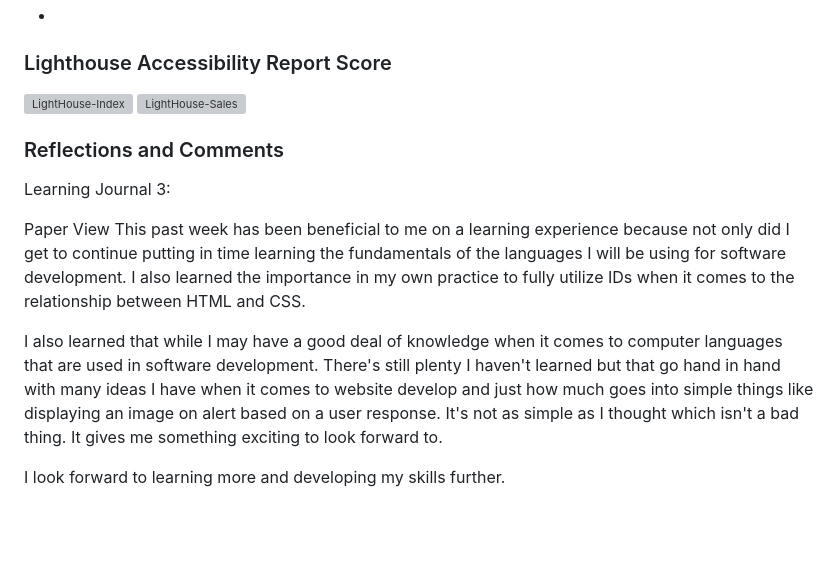
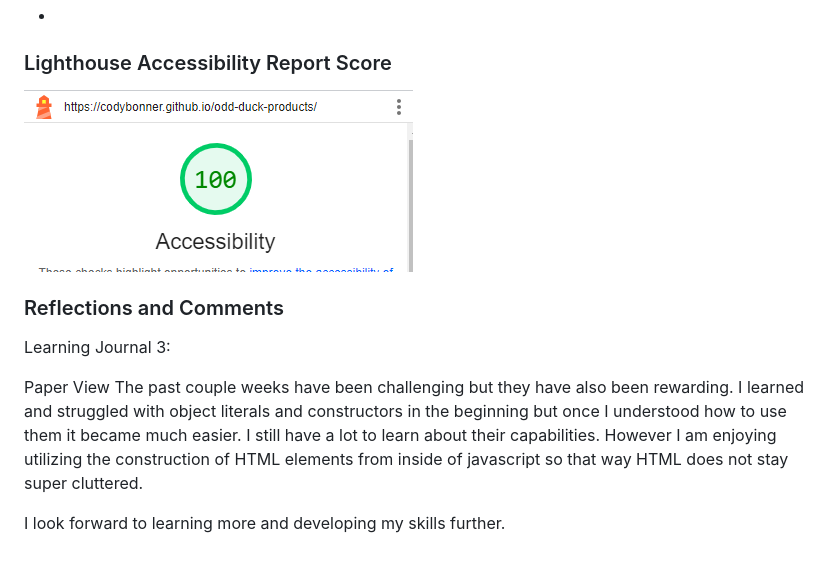
Before and after one commit to CodyBonner/odd-duck-products, a Markdown page: README.md, the part around the change printed below. Drawn GitHub-style; pictures changed too: img/odd-ducks-lighthouse.PNG (added); blank space fills up the shorter version; grey boxes are pictures that could not be loaded.

Commit message:
updated readme file and added lighthouse

```diff
--- a/README.md
+++ b/README.md
@@ -23,16 +24,13 @@ To utilize the skills and tools I have achieved to showcase a unique and persona
 
 ### Lighthouse Accessibility Report Score
 
-![LightHouse-Index](img/lighthouse-index.PNG)
-![LightHouse-Sales](img/lighthouse-sales.PNG)
+![LightHouse-Index](img/odd-ducks-lighthouse.PNG)
 
 ### Reflections and Comments
 
 Learning Journal 3:
 
 Paper View
-This past week has been beneficial to me on a learning experience because not only did I get to continue putting in time learning the fundamentals of the languages I will be using for software development. I also learned the importance in my own practice to fully utilize IDs when it comes to  the relationship between HTML and CSS.
-
-I also learned that while I may have a good deal of knowledge when it comes to computer languages that are used in software development. There's still plenty I haven't learned but that go hand in hand with many ideas I have when it comes to website develop and just how much goes into simple things like displaying an image on alert based on a user response. It's not as simple as I thought which isn't a bad thing. It gives me something exciting to look forward to.
+The past couple weeks have been challenging but they have also been rewarding. I learned and struggled with object literals and constructors in the beginning but once I understood how to use them it became much easier. I still have a lot to learn about their capabilities. However I am enjoying utilizing the construction of HTML elements from inside of javascript so that way HTML does not stay super cluttered.
 
 I look forward to learning more and developing my skills further.
```
Also changed, not shown: other parts of README.md (+1 -0 lines).
